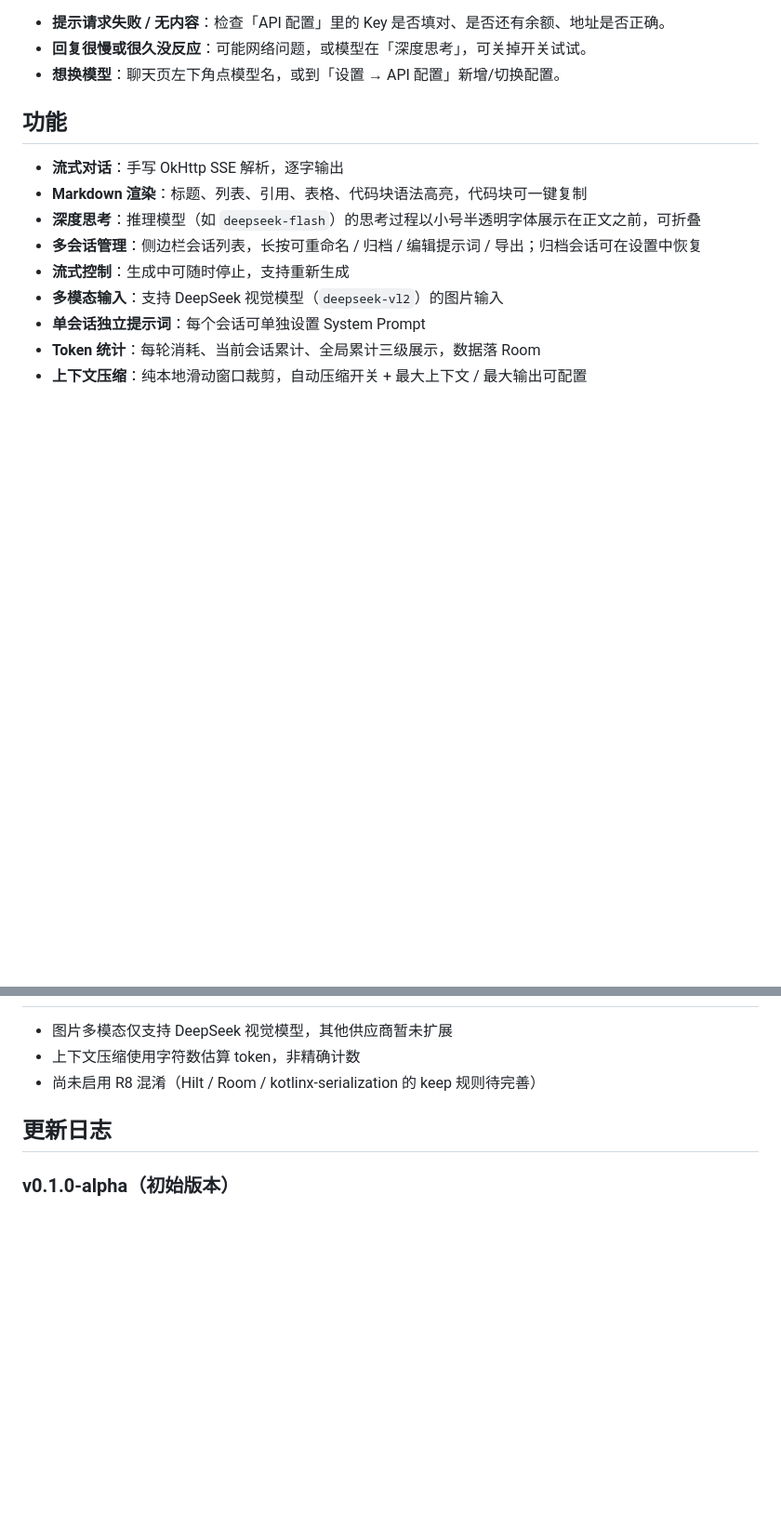
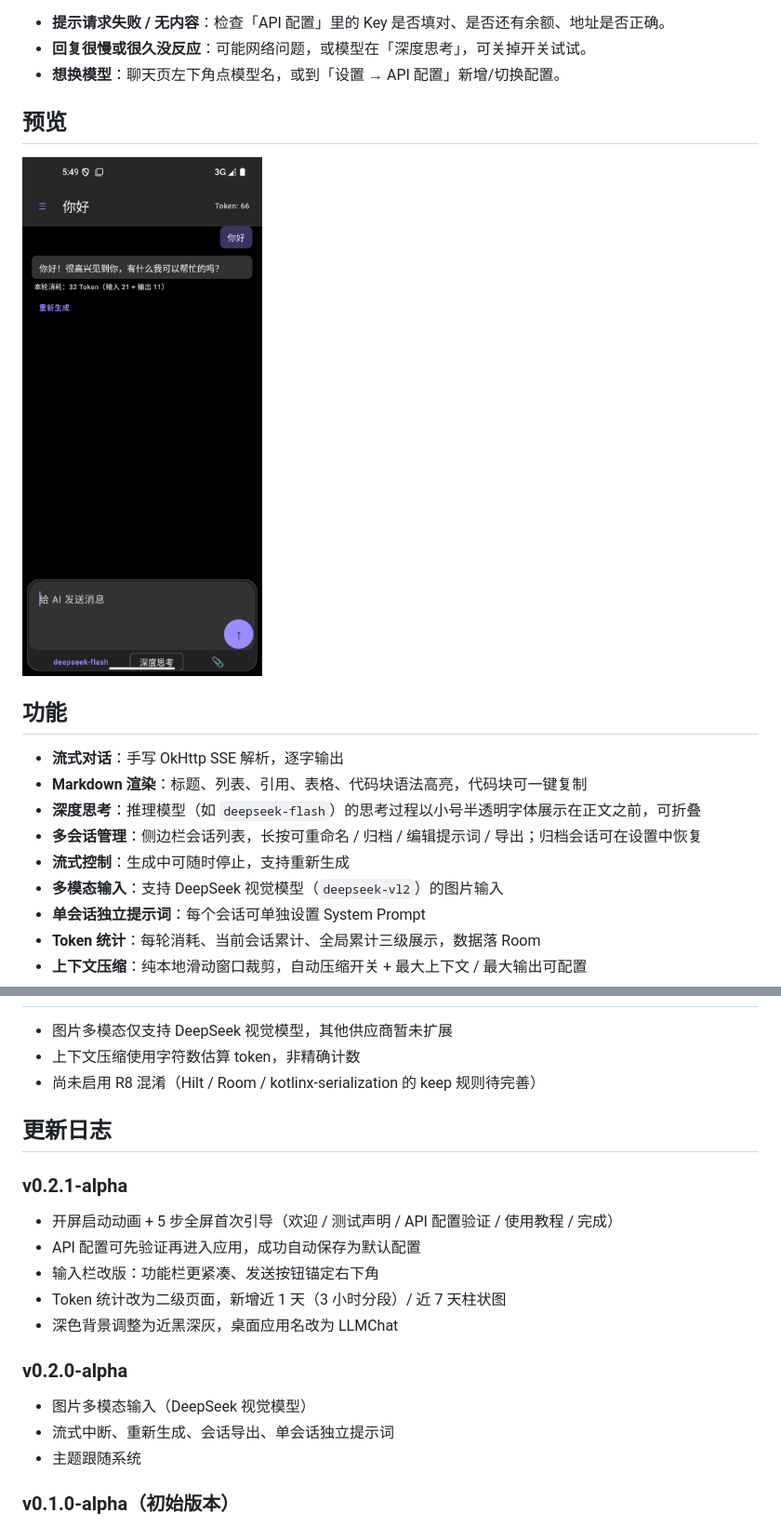
Before and after one commit to BambooMosaic/LLMChatMobile, a Markdown page: README.md, 2 parts joined by grey strips. Shown at 93% size. Drawn GitHub-style; pictures changed too: screenshots/chat.png (added); blank space fills up the shorter version.

Commit message:
docs: README preview -> single screenshot under tutorial; add v0.2.1 changelog; untrack outputs/

```diff
--- a/README.md
+++ b/README.md
@@ -51,6 +39,10 @@ LLMChatMobile 本身不提供 AI 服务，你需要一个 API Key。下面以 De
 - **提示请求失败 / 无内容**：检查「API 配置」里的 Key 是否填对、是否还有余额、地址是否正确。
 - **回复很慢或很久没反应**：可能网络问题，或模型在「深度思考」，可关掉开关试试。
 - **想换模型**：聊天页左下角点模型名，或到「设置 → API 配置」新增/切换配置。
+
+## 预览
+
+![聊天界面](screenshots/chat.png)
 
 ## 功能
 
@@ -121,6 +113,20 @@ Base URL 需包含版本段（如 `https://api.deepseek.com/v1`），客户端
 
 ## 更新日志
 
+### v0.2.1-alpha
+
+- 开屏启动动画 + 5 步全屏首次引导（欢迎 / 测试声明 / API 配置验证 / 使用教程 / 完成）
+- API 配置可先验证再进入应用，成功自动保存为默认配置
+- 输入栏改版：功能栏更紧凑、发送按钮锚定右下角
+- Token 统计改为二级页面，新增近 1 天（3 小时分段）/ 近 7 天柱状图
+- 深色背景调整为近黑深灰，桌面应用名改为 LLMChat
+
+### v0.2.0-alpha
+
+- 图片多模态输入（DeepSeek 视觉模型）
+- 流式中断、重新生成、会话导出、单会话独立提示词
+- 主题跟随系统
+
 ### v0.1.0-alpha（初始版本）
 
 - 流式对话 + Markdown 渲染 + 代码块复制
```
Also changed, not shown: other parts of README.md (+2 -14 lines), 2 other files.
